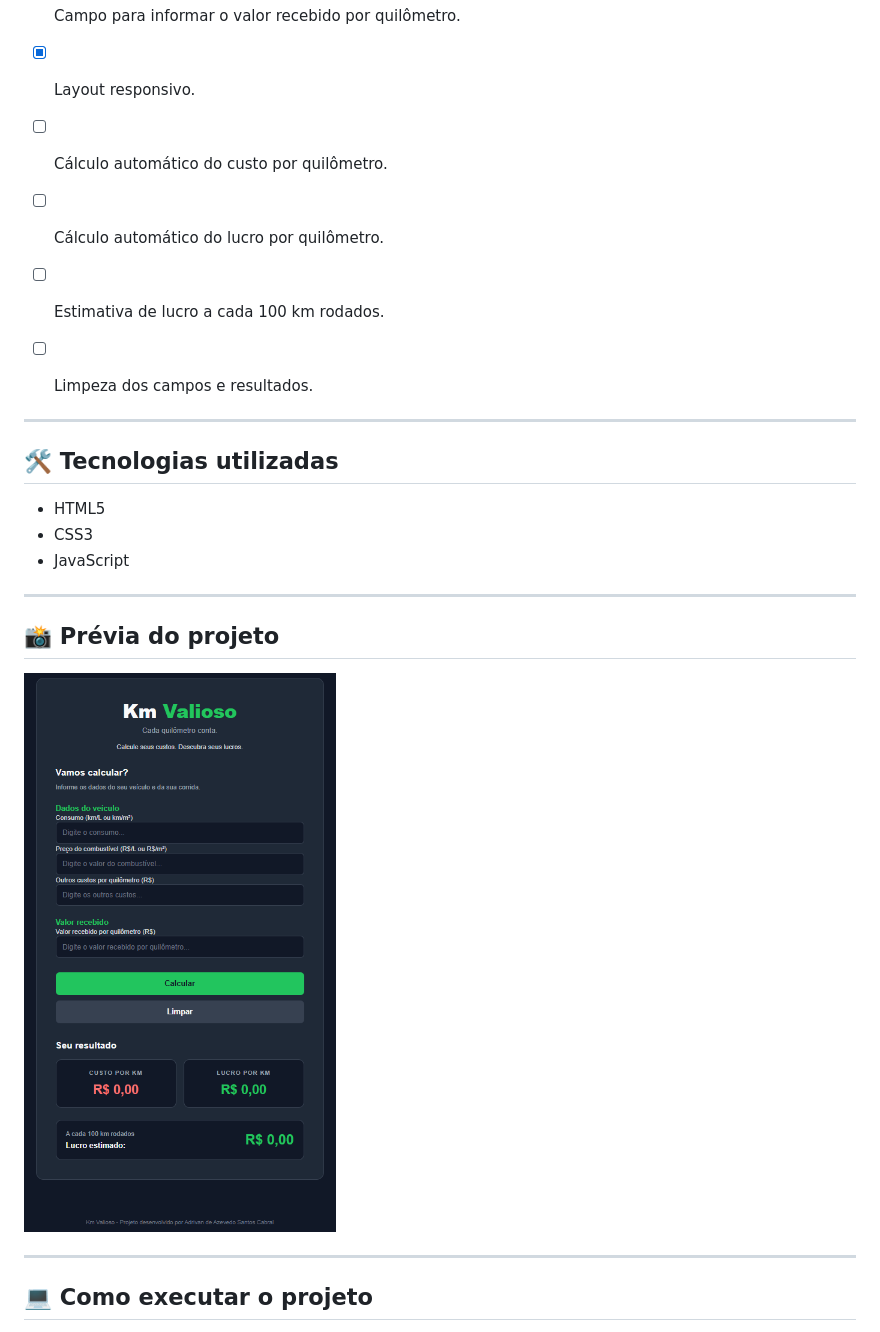
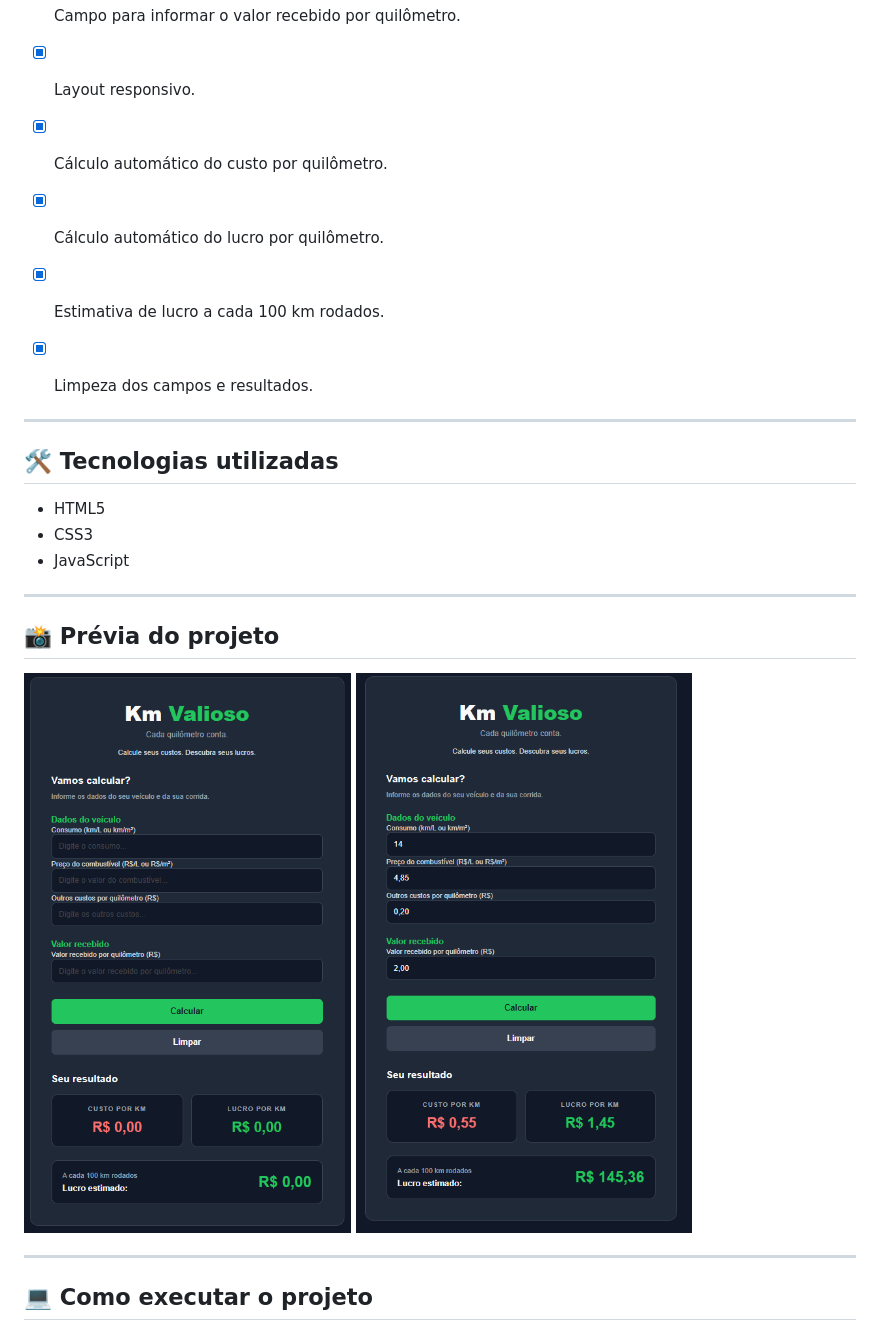
Before and after one commit to adrivancabral/calculadora-de-custo-e-lucro-por-km, a Markdown page: README.md, the part around the change. Drawn GitHub-style; pictures changed too: screenshots/kmValioso.png, screenshots/kmvalioso2.png (added).

Commit message:
docs: atualiza README

```diff
--- a/README.md
+++ b/README.md
@@ -25,10 +25,10 @@ O Km Valioso foi desenvolvido com o objetivo de facilitar o controle dos custos
 - [x] Campo para informar outros custos por quilômetro.
 - [x] Campo para informar o valor recebido por quilômetro.
 - [x] Layout responsivo.
-- [ ] Cálculo automático do custo por quilômetro.
-- [ ] Cálculo automático do lucro por quilômetro.
-- [ ] Estimativa de lucro a cada 100 km rodados.
-- [ ] Limpeza dos campos e resultados.
+- [x] Cálculo automático do custo por quilômetro.
+- [x] Cálculo automático do lucro por quilômetro.
+- [x] Estimativa de lucro a cada 100 km rodados.
+- [x] Limpeza dos campos e resultados.
 
 
 ---
@@ -44,6 +44,7 @@ O Km Valioso foi desenvolvido com o objetivo de facilitar o controle dos custos
 ## 📸 Prévia do projeto
 
 ![KmValioso](screenshots/kmValioso.png)
+![KmValioso2](screenshots/kmvalioso2.png)
 
 ---
 
```
